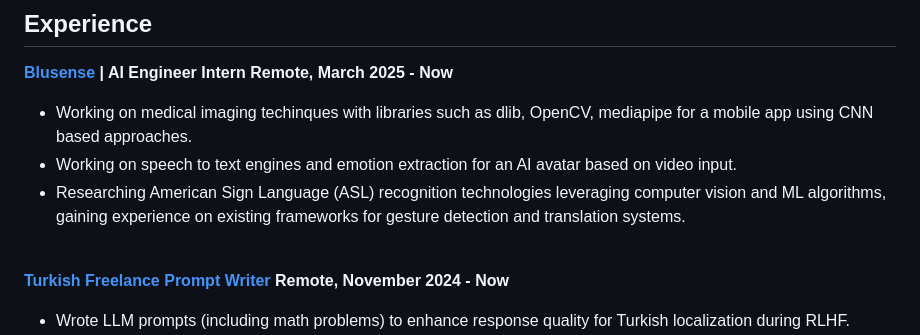
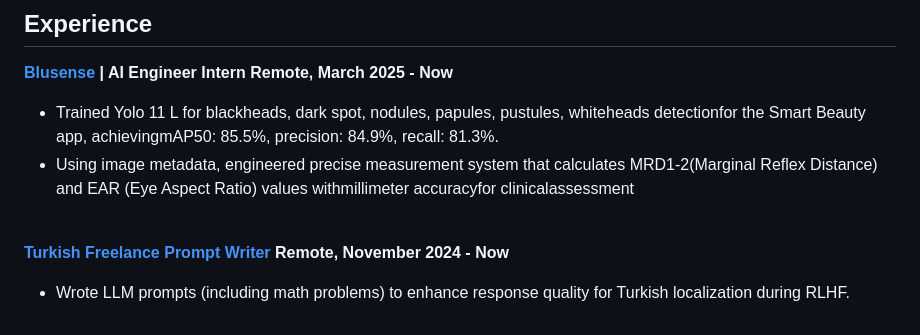
Before and after one commit to gezerman/gezerman.github.io, a Markdown page: about.md, the part around the change. GitHub-like rendering.

Commit message:
update bluesense

```diff
--- a/about.md
+++ b/about.md
@@ -15,9 +15,9 @@ My most recent academic achievement is a Bachelor of Science in Artificial Intel
 
 ## Experience
 **[Blusense](https://www.bluesense.ai/) | AI Engineer Intern <span style="float: right;">Remote, March 2025 - Now</span>**
-* Working on medical imaging techinques with libraries such as dlib, OpenCV, mediapipe for a mobile app using CNN based approaches.
-* Working on speech to text engines and emotion extraction for an AI avatar based on video input.
-* Researching American Sign Language (ASL) recognition technologies leveraging computer vision and ML algorithms, gaining experience on existing frameworks for gesture detection and translation systems.
+* Trained Yolo 11 L for blackheads, dark spot, nodules, papules, pustules, whiteheads detectionfor the Smart Beauty app, achievingmAP50:  85.5%, precision:  84.9%, recall:  81.3%.
+* Using image metadata, engineered precise measurement system that calculates MRD1-2(Marginal Reflex Distance) and EAR (Eye Aspect Ratio) values withmillimeter accuracyfor clinicalassessment
+
 
 <br>
 
```
